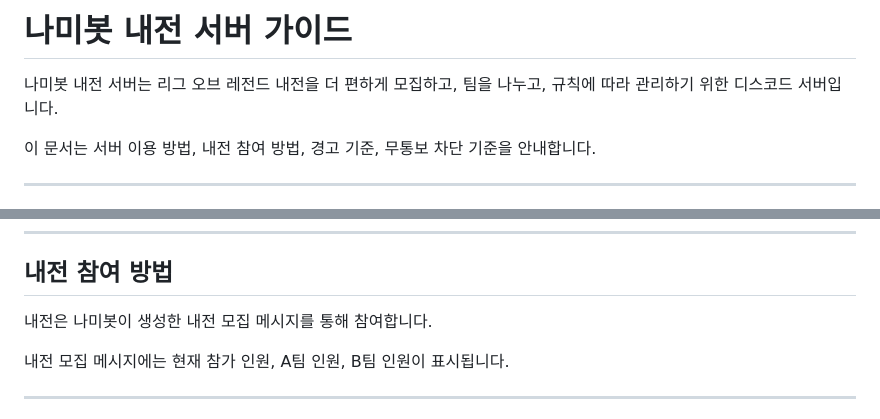
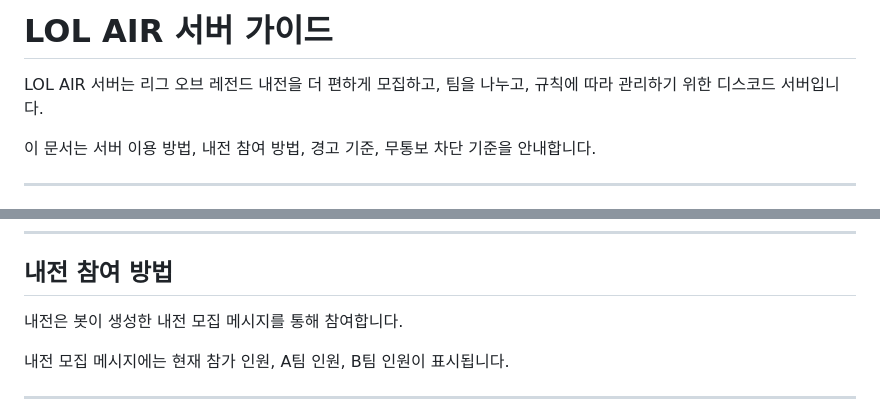
Before and after one commit to ZuriKo83/lolser, a Markdown page: README.md, 2 parts joined by grey strips. Drawn GitHub-style.

Commit message:
Rename server guide to LOL AIR

```diff
--- a/README.md
+++ b/README.md
@@ -1,6 +1,6 @@
-# 나미봇 내전 서버 가이드
+# LOL AIR 서버 가이드
 
-나미봇 내전 서버는 리그 오브 레전드 내전을 더 편하게 모집하고, 팀을 나누고, 규칙에 따라 관리하기 위한 디스코드 서버입니다.
+LOL AIR 서버는 리그 오브 레전드 내전을 더 편하게 모집하고, 팀을 나누고, 규칙에 따라 관리하기 위한 디스코드 서버입니다.
 
 이 문서는 서버 이용 방법, 내전 참여 방법, 경고 기준, 무통보 차단 기준을 안내합니다.
 
@@ -50,7 +50,7 @@
 
 ## 내전 참여 방법
 
-내전은 나미봇이 생성한 내전 모집 메시지를 통해 참여합니다.
+내전은 봇이 생성한 내전 모집 메시지를 통해 참여합니다.
 
 내전 모집 메시지에는 현재 참가 인원, A팀 인원, B팀 인원이 표시됩니다.
 
```
